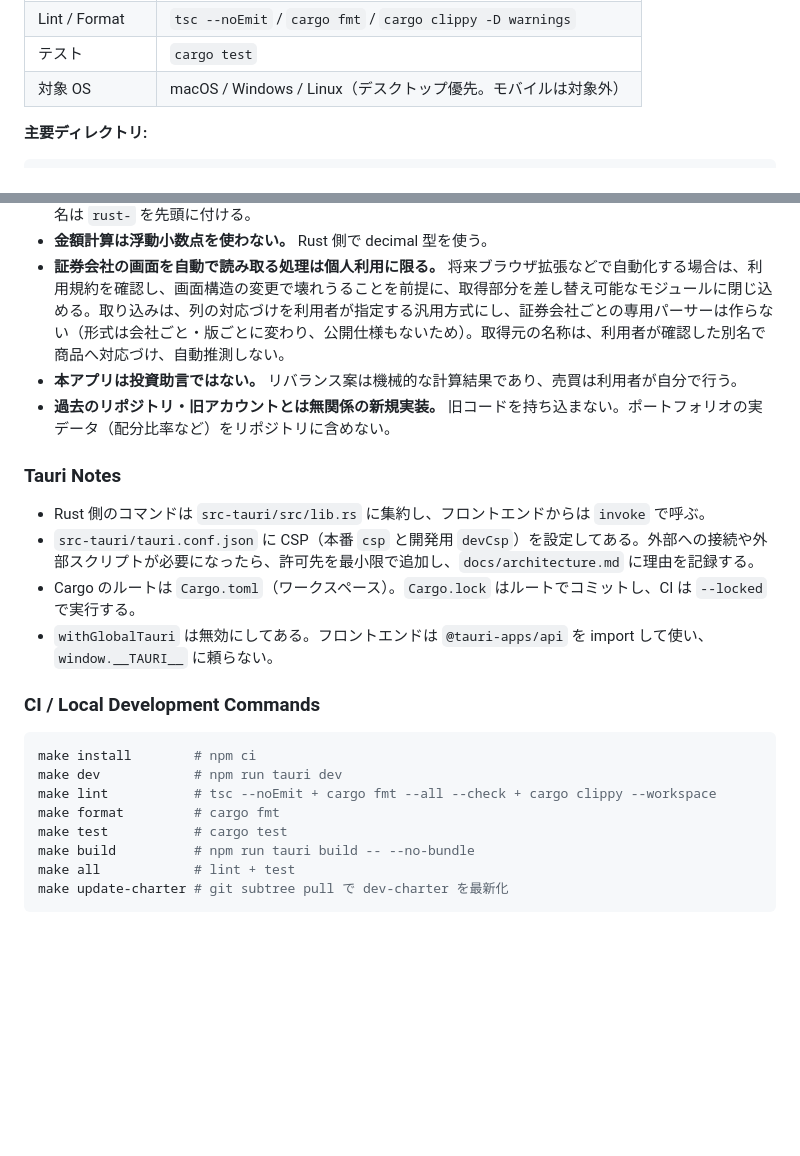
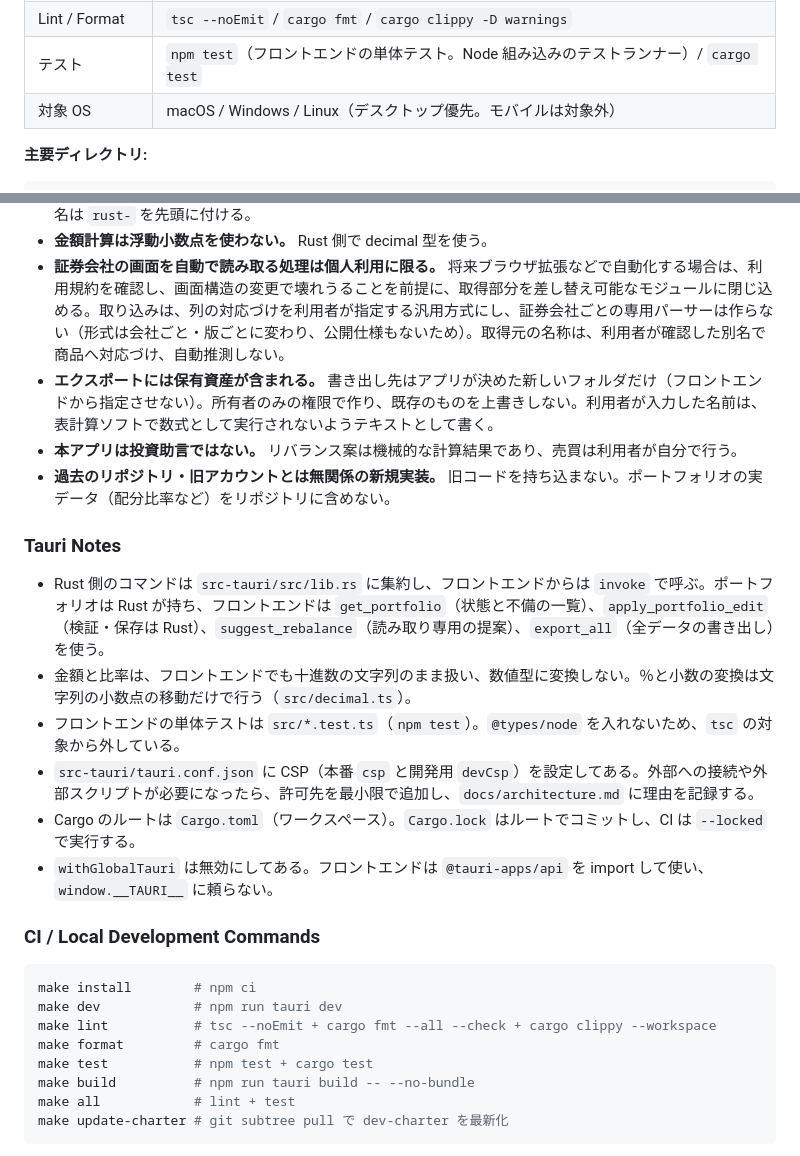
Before and after one commit to y-marui/tauri-robo-advisor, a Markdown page: AI_CONTEXT.md, 2 parts joined by grey strips. GitHub-like rendering; blank space fills up the shorter version.

Commit message:
docs: refresh AI_CONTEXT with the commands, tests, and export rules
Record the Rust-owned portfolio commands, the frontend tests, exact decimal
handling in the frontend, and the export safety rules that were added.

Co-Authored-By: Claude Sonnet 5.5 <noreply@anthropic.com>

```diff
--- a/AI_CONTEXT.md
+++ b/AI_CONTEXT.md
@@ -36,7 +36,7 @@ AI はタスク開始時に以下の順で参照する:
 | フロントエンド | TypeScript（vanilla）+ Vite |
 | パッケージ管理 | npm（`package-lock.json`）/ cargo（`Cargo.lock`） |
 | Lint / Format | `tsc --noEmit` / `cargo fmt` / `cargo clippy -D warnings` |
-| テスト | `cargo test` |
+| テスト | `npm test`（フロントエンドの単体テスト。Node 組み込みのテストランナー）/ `cargo test` |
 | 対象 OS | macOS / Windows / Linux（デスクトップ優先。モバイルは対象外） |
 
 **主要ディレクトリ:**
@@ -92,12 +92,15 @@ scripts/          # dev-charter 配布の pre-commit 用チェックスクリプ
 - **まとまったロジックは個別の Rust リポジトリへの切り出しを検討する。** 基準と手順は `docs/architecture.md` の Extraction Policy に従う。条件を満たす前に分けない。切り出し先のリポジトリ名は `rust-` を先頭に付ける。
 - **金額計算は浮動小数点を使わない。** Rust 側で decimal 型を使う。
 - **証券会社の画面を自動で読み取る処理は個人利用に限る。** 将来ブラウザ拡張などで自動化する場合は、利用規約を確認し、画面構造の変更で壊れうることを前提に、取得部分を差し替え可能なモジュールに閉じ込める。取り込みは、列の対応づけを利用者が指定する汎用方式にし、証券会社ごとの専用パーサーは作らない（形式は会社ごと・版ごとに変わり、公開仕様もないため）。取得元の名称は、利用者が確認した別名で商品へ対応づけ、自動推測しない。
+- **エクスポートには保有資産が含まれる。** 書き出し先はアプリが決めた新しいフォルダだけ（フロントエンドから指定させない）。所有者のみの権限で作り、既存のものを上書きしない。利用者が入力した名前は、表計算ソフトで数式として実行されないようテキストとして書く。
 - **本アプリは投資助言ではない。** リバランス案は機械的な計算結果であり、売買は利用者が自分で行う。
 - **過去のリポジトリ・旧アカウントとは無関係の新規実装。** 旧コードを持ち込まない。ポートフォリオの実データ（配分比率など）をリポジトリに含めない。
 
 ### Tauri Notes
 
-- Rust 側のコマンドは `src-tauri/src/lib.rs` に集約し、フロントエンドからは `invoke` で呼ぶ。
+- Rust 側のコマンドは `src-tauri/src/lib.rs` に集約し、フロントエンドからは `invoke` で呼ぶ。ポートフォリオは Rust が持ち、フロントエンドは `get_portfolio`（状態と不備の一覧）、`apply_portfolio_edit`（検証・保存は Rust）、`suggest_rebalance`（読み取り専用の提案）、`export_all`（全データの書き出し）を使う。
+- 金額と比率は、フロントエンドでも十進数の文字列のまま扱い、数値型に変換しない。％と小数の変換は文字列の小数点の移動だけで行う（`src/decimal.ts`）。
+- フロントエンドの単体テストは `src/*.test.ts`（`npm test`）。`@types/node` を入れないため、`tsc` の対象から外している。
 - `src-tauri/tauri.conf.json` に CSP（本番 `csp` と開発用 `devCsp`）を設定してある。外部への接続や外部スクリプトが必要になったら、許可先を最小限で追加し、`docs/architecture.md` に理由を記録する。
 - Cargo のルートは `Cargo.toml`（ワークスペース）。`Cargo.lock` はルートでコミットし、CI は `--locked` で実行する。
 - `withGlobalTauri` は無効にしてある。フロントエンドは `@tauri-apps/api` を import して使い、`window.__TAURI__` に頼らない。
@@ -109,7 +112,7 @@ make install        # npm ci
 make dev            # npm run tauri dev
 make lint           # tsc --noEmit + cargo fmt --all --check + cargo clippy --workspace
 make format         # cargo fmt
-make test           # cargo test
+make test           # npm test + cargo test
 make build          # npm run tauri build -- --no-bundle
 make all            # lint + test
 make update-charter # git subtree pull で dev-charter を最新化
```
